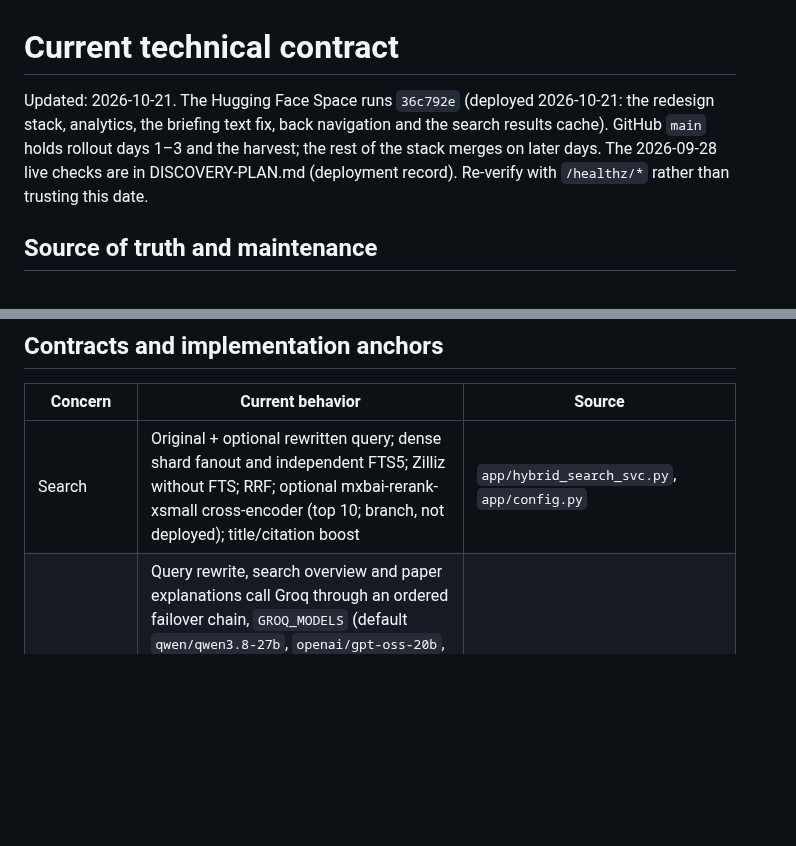
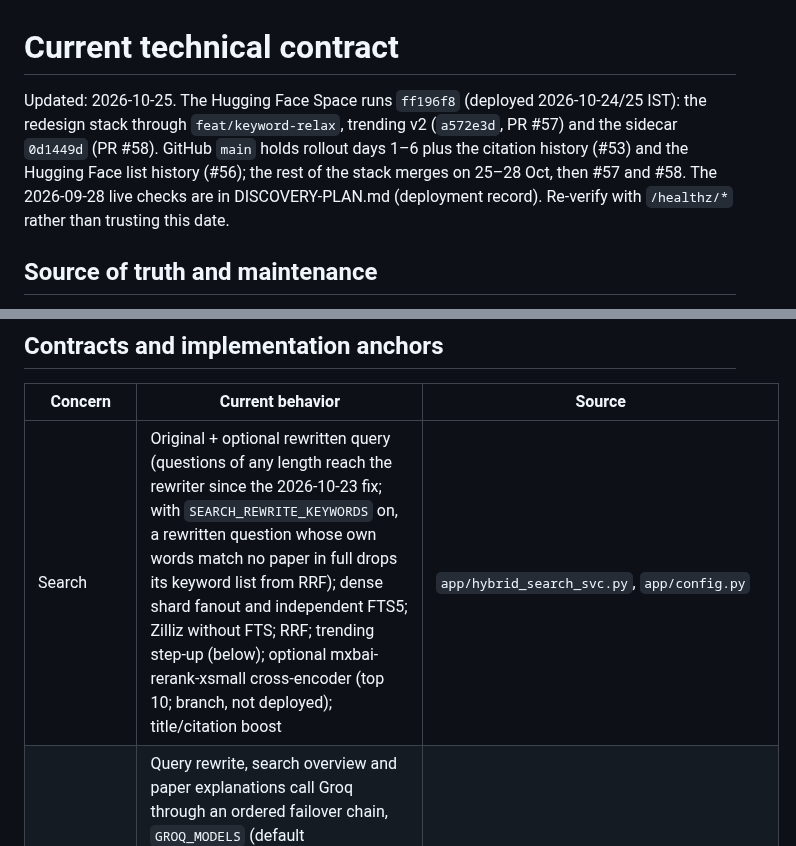
Before and after one commit to siddhm11/ResearchIT-priv, a Markdown page: docs/CURRENT-STATE.md, 2 parts joined by grey strips. Rendered like a GitHub page; blank space fills up the shorter version.

```diff
--- a/docs/CURRENT-STATE.md
+++ b/docs/CURRENT-STATE.md
@@ -1,9 +1,10 @@
 # Current technical contract
 
-Updated: 2026-10-21. The Hugging Face Space runs `36c792e` (deployed 2026-10-21: the redesign stack,
-analytics, the briefing text fix, back navigation and the search results cache). GitHub `main` holds
-rollout days 1–3 and the harvest; the rest of the stack merges on later days. The 2026-09-28 live checks
-are in DISCOVERY-PLAN.md (deployment record).
+Updated: 2026-10-25. The Hugging Face Space runs `ff196f8` (deployed 2026-10-24/25 IST): the redesign
+stack through `feat/keyword-relax`, trending v2 (`a572e3d`, PR #57) and the sidecar `0d1449d` (PR #58).
+GitHub `main` holds rollout days 1–6 plus the citation history (#53) and the Hugging Face list history
+(#56); the rest of the stack merges on 25–28 Oct, then #57 and #58. The 2026-09-28 live checks are in
+DISCOVERY-PLAN.md (deployment record).
 Re-verify with `/healthz/*` rather than trusting this date.
 
 ## Source of truth and maintenance
@@ -18,7 +19,7 @@ and deployed. Never copy old corpus counts or benchmark results into current cla
 
 | Concern | Current behavior | Source |
 |---|---|---|
-| Search | Original + optional rewritten query; dense shard fanout and independent FTS5; Zilliz without FTS; RRF; optional mxbai-rerank-xsmall cross-encoder (top 10; branch, not deployed); title/citation boost | `app/hybrid_search_svc.py`, `app/config.py` |
+| Search | Original + optional rewritten query (questions of any length reach the rewriter since the 2026-10-23 fix; with `SEARCH_REWRITE_KEYWORDS` on, a rewritten question whose own words match no paper in full drops its keyword list from RRF); dense shard fanout and independent FTS5; Zilliz without FTS; RRF; trending step-up (below); optional mxbai-rerank-xsmall cross-encoder (top 10; branch, not deployed); title/citation boost | `app/hybrid_search_svc.py`, `app/config.py` |
 | LLM features | Query rewrite, search overview and paper explanations call Groq through an ordered failover chain, `GROQ_MODELS` (default `qwen/qwen3.8-27b`, `openai/gpt-oss-20b`, `openai/gpt-oss-120b`). Retired models are benched for 1 h and rate-limited ones for their Retry-After. Truncated output is trimmed or discarded, and every failure degrades to no LLM output. `/healthz/deep` `services.llm` reports availability, and the keepalive fails once the primary is gone. Llama 3.3 70B, the previous single model, was shut down by Groq on 2026-08-16, and the three features were off until this change (deployed 2026-10-04) | `app/groq_svc.py`, `app/config.py`, `scripts/eval_groq_models.py` |
 | AI usage | Every model call is one `llm_calls` row (replicated), for all five features (`search_rewrite`, `search_overview`, `explain`, `briefing`, `ask`): tokens in and out from Groq's usage, the answering model and its place in `GROQ_MODELS` (0 = primary; higher = a fallback answered), whether the reply hit the token cap, and the requests left today and tokens left this minute from Groq's headers. `ai_daily` (replicated) keeps per-day counts of cache hits and misses, outcomes (declined, busy, unanswerable...), points and quotes dropped by the checks, and reader reports. `/healthz/ai` shows today per feature and model, the live windows, the briefing budget and 14 days of history; counts only. `/admin/ai` is the same data as a dashboard for the owner (preview token only, 404 otherwise): today's totals, what stands out, model meters, a per-feature table and 14 days of tokens by feature, with a table view. Groq's limits per model (30 requests and 8,000 tokens a minute, 1,000 requests and 200,000 tokens a day) are `GROQ_REQUESTS_PER_DAY`, `GROQ_TOKENS_PER_DAY`, `GROQ_TOKENS_PER_MINUTE`; `LLM_DAILY_CALLS` covers only the briefing and Ask | `app/ai_usage.py`, `app/groq_svc.py`, `app/llm.py`, `app/routers/admin.py` |
 | Reader and search analytics | `search_log` (replicated): one row per search with the query (collapsed, at most 200 characters), its `query_id` (which result clicks and saves carry), result count, retrieval mode, the AI rewrite, time, and an owner flag; no reader is stored. `search_overviews` (replicated) keeps the AI overview per query and top five papers and is the overview cache (7 days). `reader_days` (replicated): one row per reader cookie per UTC day counting pages, searches, feed pages, papers opened, saves, passes and questions, owner = 1 for a browser holding the preview token, counted from every request by `analytics.observe()` in the HTTP middleware. Query text, rewrites, overviews and search subjects in `llm_calls` are cleared after 90 days locally and in Turso. Dashboards `/admin/readers`, `/admin/searches`, `/admin/ai/history` (owner only, own use left out unless `?me=1`) | `app/analytics.py`, `app/routers/admin.py` |
```
Also changed, not shown: other parts of docs/CURRENT-STATE.md (+6 -2 lines).
